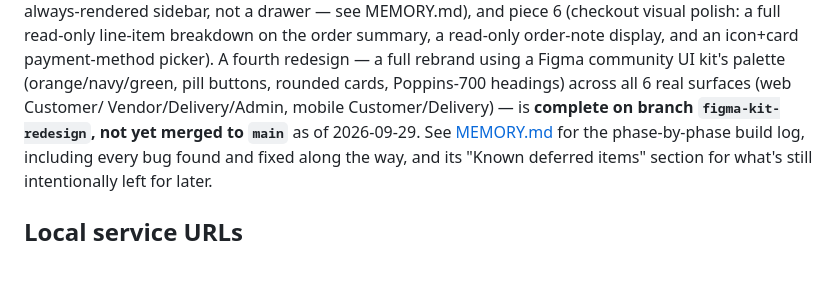
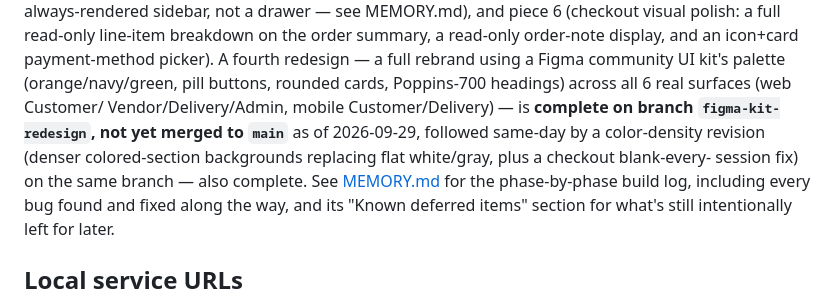
Before and after one commit to vishalshah737704/Fresh-Quick, a Markdown page: README.md, the part around the change. Drawn GitHub-style; blank space fills up the shorter version.

```diff
--- a/README.md
+++ b/README.md
@@ -158,7 +158,10 @@ payment-method picker). A fourth redesign — a full rebrand using a Figma
 community UI kit's palette (orange/navy/green, pill buttons, rounded
 cards, Poppins-700 headings) across all 6 real surfaces (web Customer/
 Vendor/Delivery/Admin, mobile Customer/Delivery) — is **complete on
-branch `figma-kit-redesign`, not yet merged to `main`** as of 2026-09-29.
+branch `figma-kit-redesign`, not yet merged to `main`** as of 2026-09-29,
+followed same-day by a color-density revision (denser colored-section
+backgrounds replacing flat white/gray, plus a checkout blank-every-
+session fix) on the same branch — also complete.
 See [MEMORY.md](MEMORY.md) for the phase-by-phase build
 log, including every bug found and fixed along the way, and its "Known
 deferred items" section for what's still intentionally left for later.
```
Also changed, not shown: CLAUDE.md (+13 -0 lines), MEMORY.md (+78 -0 lines).
